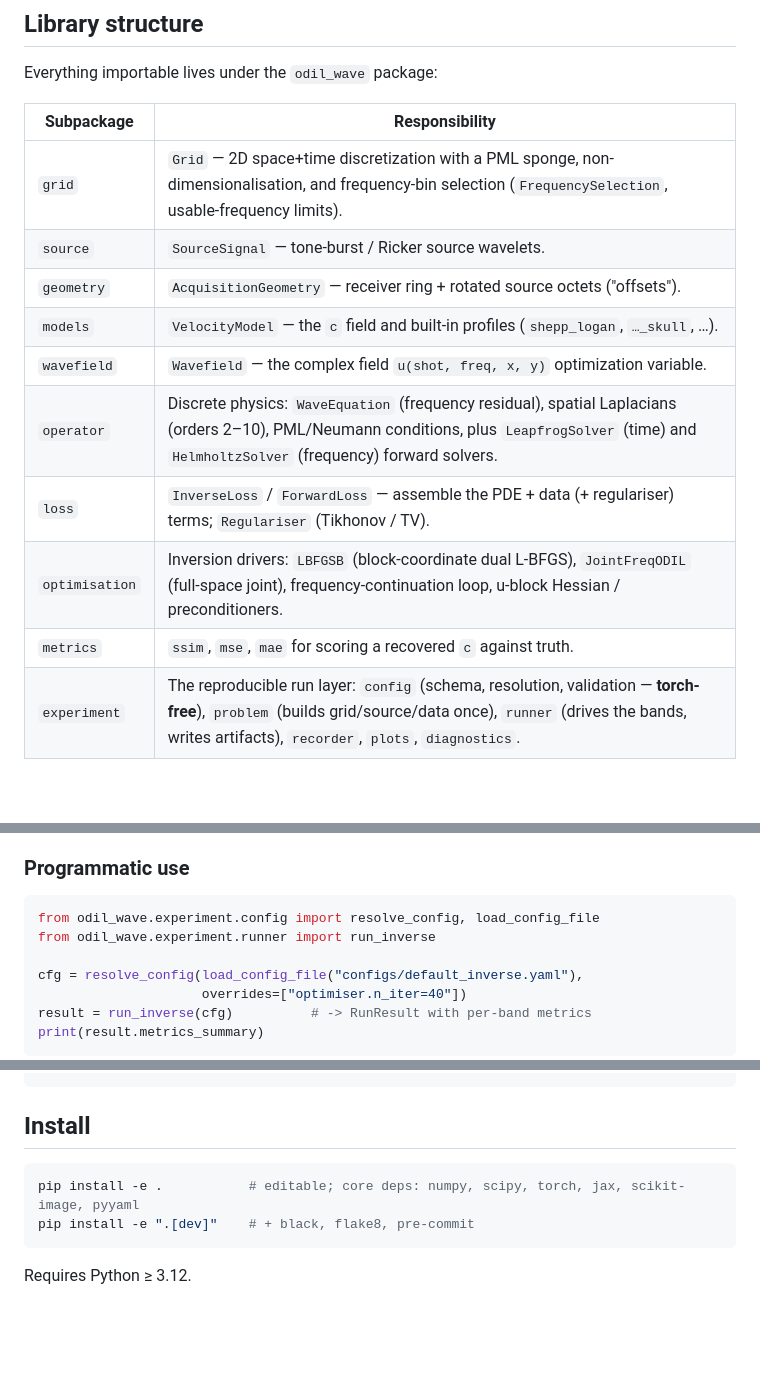
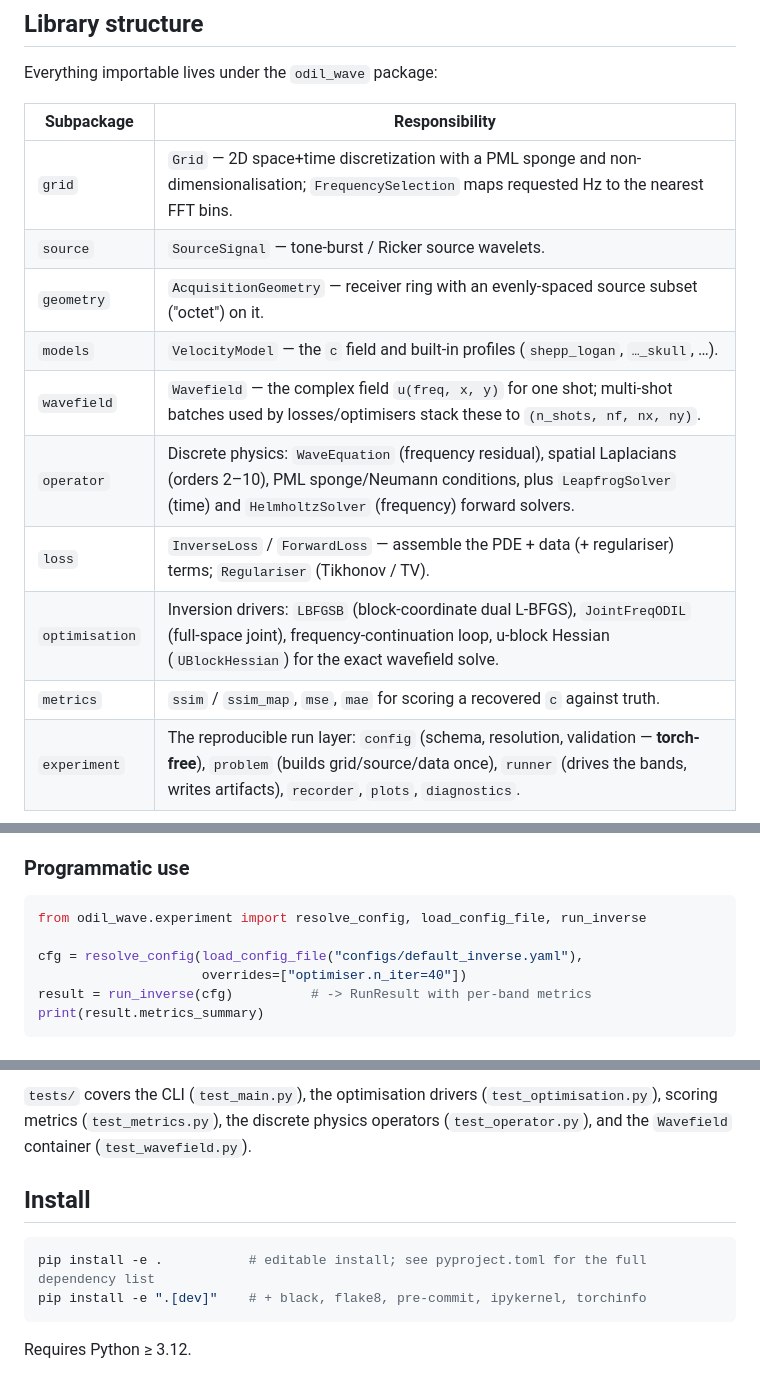
Before and after one commit to Commit2Cosmos/Transcranial-Ultrasound-ODIL, a Markdown page: README.md, 3 parts joined by grey strips. Drawn GitHub-style; blank space fills up the shorter version.

````diff
--- a/README.md
+++ b/README.md
@@ -24,15 +24,15 @@ Everything importable lives under the `odil_wave` package:
 
 | Subpackage        | Responsibility |
 |-------------------|----------------|
-| `grid`            | `Grid` — 2D space+time discretization with a PML sponge, non-dimensionalisation, and frequency-bin selection (`FrequencySelection`, usable-frequency limits). |
+| `grid`            | `Grid` — 2D space+time discretization with a PML sponge and non-dimensionalisation; `FrequencySelection` maps requested Hz to the nearest FFT bins. |
 | `source`          | `SourceSignal` — tone-burst / Ricker source wavelets. |
-| `geometry`        | `AcquisitionGeometry` — receiver ring + rotated source octets ("offsets"). |
+| `geometry`        | `AcquisitionGeometry` — receiver ring with an evenly-spaced source subset ("octet") on it. |
 | `models`          | `VelocityModel` — the `c` field and built-in profiles (`shepp_logan`, `…_skull`, …). |
-| `wavefield`       | `Wavefield` — the complex field `u(shot, freq, x, y)` optimization variable. |
-| `operator`        | Discrete physics: `WaveEquation` (frequency residual), spatial Laplacians (orders 2–10), PML/Neumann conditions, plus `LeapfrogSolver` (time) and `HelmholtzSolver` (frequency) forward solvers. |
+| `wavefield`       | `Wavefield` — the complex field `u(freq, x, y)` for one shot; multi-shot batches used by losses/optimisers stack these to `(n_shots, nf, nx, ny)`. |
+| `operator`        | Discrete physics: `WaveEquation` (frequency residual), spatial Laplacians (orders 2–10), PML sponge/Neumann conditions, plus `LeapfrogSolver` (time) and `HelmholtzSolver` (frequency) forward solvers. |
 | `loss`            | `InverseLoss` / `ForwardLoss` — assemble the PDE + data (+ regulariser) terms; `Regulariser` (Tikhonov / TV). |
-| `optimisation`    | Inversion drivers: `LBFGSB` (block-coordinate dual L-BFGS), `JointFreqODIL` (full-space joint), frequency-continuation loop, u-block Hessian / preconditioners. |
-| `metrics`         | `ssim`, `mse`, `mae` for scoring a recovered `c` against truth. |
+| `optimisation`    | Inversion drivers: `LBFGSB` (block-coordinate dual L-BFGS), `JointFreqODIL` (full-space joint), frequency-continuation loop, u-block Hessian (`UBlockHessian`) for the exact wavefield solve. |
+| `metrics`         | `ssim` / `ssim_map`, `mse`, `mae` for scoring a recovered `c` against truth. |
 | `experiment`      | The reproducible run layer: `config` (schema, resolution, validation — **torch-free**), `problem` (builds grid/source/data once), `runner` (drives the bands, writes artifacts), `recorder`, `plots`, `diagnostics`. |
 
 Top-level `main.py` is the CLI entry point; `configs/default_inverse.yaml` is the
@@ -66,8 +66,7 @@ instant; the numerical stack is only imported once a real run starts.
 ### Programmatic use
 
 ```python
-from odil_wave.experiment.config import resolve_config, load_config_file
-from odil_wave.experiment.runner import run_inverse
+from odil_wave.experiment import resolve_config, load_config_file, run_inverse
 
 cfg = resolve_config(load_config_file("configs/default_inverse.yaml"),
                      overrides=["optimiser.n_iter=40"])
@@ -151,10 +157,15 @@ pytest tests/test_experiment_config.py   # a single module
 ```
+
+`tests/` covers the CLI (`test_main.py`), the optimisation drivers
+(`test_optimisation.py`), scoring metrics (`test_metrics.py`), the discrete
+physics operators (`test_operator.py`), and the `Wavefield` container
+(`test_wavefield.py`).
 
 ## Install
 
 ```bash
-pip install -e .           # editable; core deps: numpy, scipy, torch, jax, scikit-image, pyyaml
-pip install -e ".[dev]"    # + black, flake8, pre-commit
+pip install -e .           # editable install; see pyproject.toml for the full dependency list
+pip install -e ".[dev]"    # + black, flake8, pre-commit, ipykernel, torchinfo
 ```
 
 Requires Python ≥ 3.12.
````
Also changed, not shown: other parts of README.md (+22 -15 lines).
